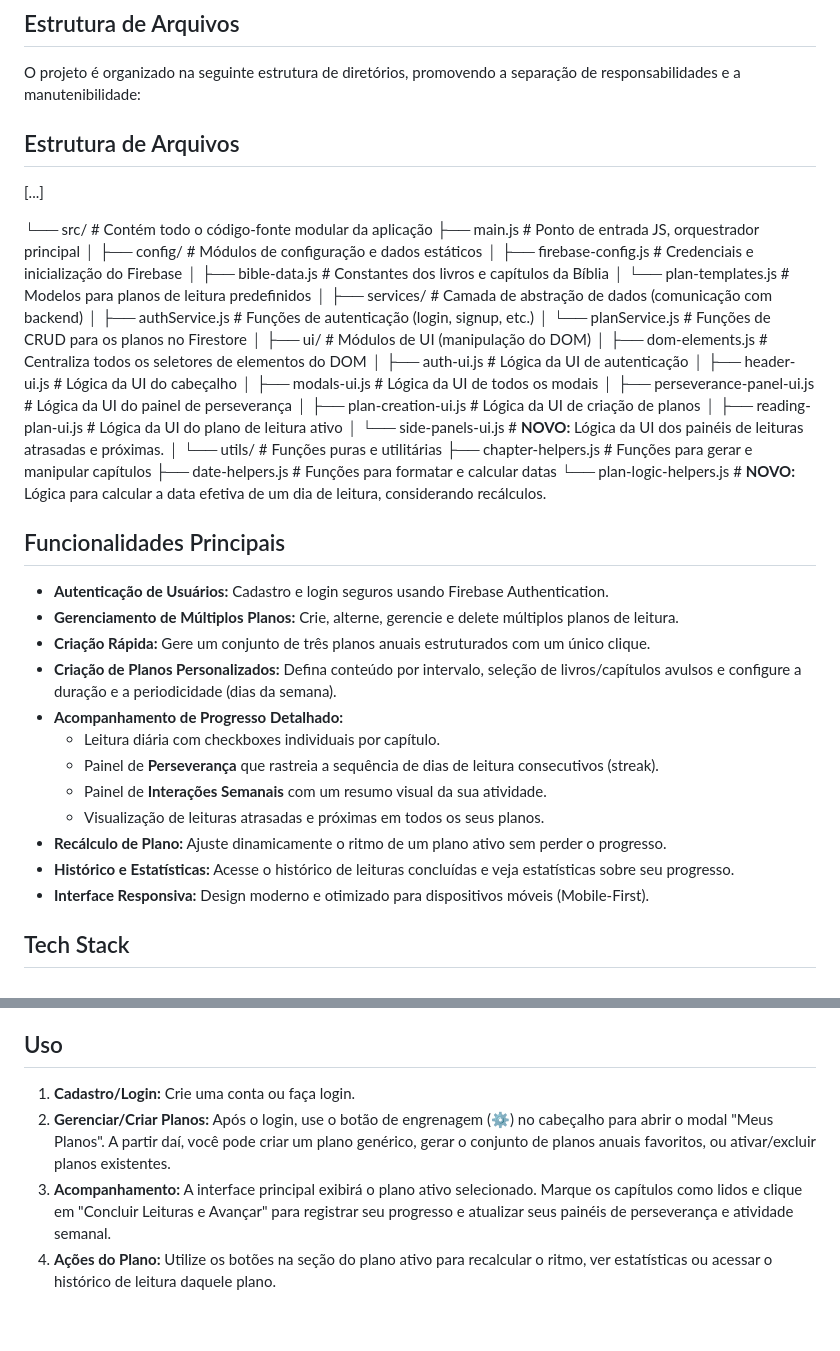
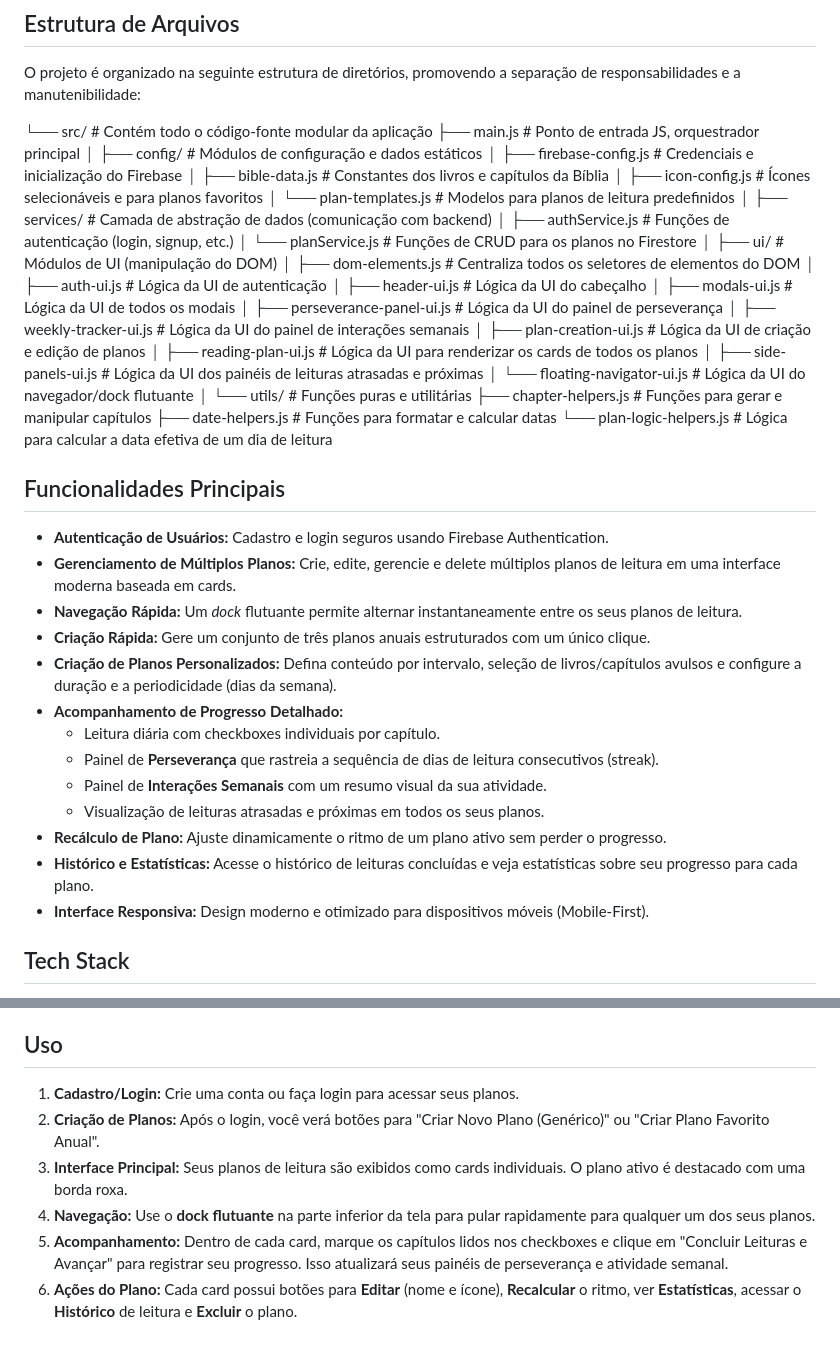
Before and after one commit to Fernnog/Plano-leitura-Biblia, a Markdown page: README.md, 2 parts joined by grey strips. Rendered like a GitHub page.

```diff
--- a/README.md
+++ b/README.md
@@ -12,16 +12,13 @@ O projeto foi arquitetado com uma **estrutura de módulos JavaScript (ESM)**, fo
 
 O projeto é organizado na seguinte estrutura de diretórios, promovendo a separação de responsabilidades e a manutenibilidade:
 
-## Estrutura de Arquivos
-
-[...]
-
 └── src/ # Contém todo o código-fonte modular da aplicação
     ├── main.js # Ponto de entrada JS, orquestrador principal
     │
     ├── config/ # Módulos de configuração e dados estáticos
     │   ├── firebase-config.js # Credenciais e inicialização do Firebase
     │   ├── bible-data.js # Constantes dos livros e capítulos da Bíblia
+    │   ├── icon-config.js # Ícones selecionáveis e para planos favoritos
     │   └── plan-templates.js # Modelos para planos de leitura predefinidos
     │
     ├── services/ # Camada de abstração de dados (comunicação com backend)
@@ -34,20 +31,22 @@ O projeto é organizado na seguinte estrutura de diretórios, promovendo a separ
     │   ├── header-ui.js # Lógica da UI do cabeçalho
     │   ├── modals-ui.js # Lógica da UI de todos os modais
     │   ├── perseverance-panel-ui.js # Lógica da UI do painel de perseverança
-    │   ├── plan-creation-ui.js # Lógica da UI de criação de planos
-    │   ├── reading-plan-ui.js # Lógica da UI do plano de leitura ativo
-    │   └── side-panels-ui.js # **NOVO:** Lógica da UI dos painéis de leituras atrasadas e próximas.
+    │   ├── weekly-tracker-ui.js # Lógica da UI do painel de interações semanais
+    │   ├── plan-creation-ui.js # Lógica da UI de criação e edição de planos
+    │   ├── reading-plan-ui.js # Lógica da UI para renderizar os cards de todos os planos
+    │   ├── side-panels-ui.js # Lógica da UI dos painéis de leituras atrasadas e próximas
+    │   └── floating-navigator-ui.js # Lógica da UI do navegador/dock flutuante
     │
     └── utils/ # Funções puras e utilitárias
         ├── chapter-helpers.js # Funções para gerar e manipular capítulos
         ├── date-helpers.js # Funções para formatar e calcular datas
-        └── plan-logic-helpers.js # **NOVO:** Lógica para calcular a data efetiva de um dia de leitura, considerando recálculos.
-
+        └── plan-logic-helpers.js # Lógica para calcular a data efetiva de um dia de leitura
 
 ## Funcionalidades Principais
 
 *   **Autenticação de Usuários:** Cadastro e login seguros usando Firebase Authentication.
-*   **Gerenciamento de Múltiplos Planos:** Crie, alterne, gerencie e delete múltiplos planos de leitura.
+*   **Gerenciamento de Múltiplos Planos:** Crie, edite, gerencie e delete múltiplos planos de leitura em uma interface moderna baseada em cards.
+*   **Navegação Rápida:** Um *dock* flutuante permite alternar instantaneamente entre os seus planos de leitura.
 *   **Criação Rápida:** Gere um conjunto de três planos anuais estruturados com um único clique.
 *   **Criação de Planos Personalizados:** Defina conteúdo por intervalo, seleção de livros/capítulos avulsos e configure a duração e a periodicidade (dias da semana).
 *   **Acompanhamento de Progresso Detalhado:**
@@ -56,7 +55,7 @@ O projeto é organizado na seguinte estrutura de diretórios, promovendo a separ
     *   Painel de **Interações Semanais** com um resumo visual da sua atividade.
     *   Visualização de leituras atrasadas e próximas em todos os seus planos.
 *   **Recálculo de Plano:** Ajuste dinamicamente o ritmo de um plano ativo sem perder o progresso.
-*   **Histórico e Estatísticas:** Acesse o histórico de leituras concluídas e veja estatísticas sobre seu progresso.
+*   **Histórico e Estatísticas:** Acesse o histórico de leituras concluídas e veja estatísticas sobre seu progresso para cada plano.
 *   **Interface Responsiva:** Design moderno e otimizado para dispositivos móveis (Mobile-First).
 
 ## Tech Stack
@@ -106,7 +105,9 @@ Para executar este projeto localmente, você precisará configurar seu próprio
 
 ## Uso
 
-1.  **Cadastro/Login:** Crie uma conta ou faça login.
-2.  **Gerenciar/Criar Planos:** Após o login, use o botão de engrenagem (⚙️) no cabeçalho para abrir o modal "Meus Planos". A partir daí, você pode criar um plano genérico, gerar o conjunto de planos anuais favoritos, ou ativar/excluir planos existentes.
-3.  **Acompanhamento:** A interface principal exibirá o plano ativo selecionado. Marque os capítulos como lidos e clique em "Concluir Leituras e Avançar" para registrar seu progresso e atualizar seus painéis de perseverança e atividade semanal.
-4.  **Ações do Plano:** Utilize os botões na seção do plano ativo para recalcular o ritmo, ver estatísticas ou acessar o histórico de leitura daquele plano.
+1.  **Cadastro/Login:** Crie uma conta ou faça login para acessar seus planos.
+2.  **Criação de Planos:** Após o login, você verá botões para "Criar Novo Plano (Genérico)" ou "Criar Plano Favorito Anual".
+3.  **Interface Principal:** Seus planos de leitura são exibidos como cards individuais. O plano ativo é destacado com uma borda roxa.
+4.  **Navegação:** Use o **dock flutuante** na parte inferior da tela para pular rapidamente para qualquer um dos seus planos.
+5.  **Acompanhamento:** Dentro de cada card, marque os capítulos lidos nos checkboxes e clique em "Concluir Leituras e Avançar" para registrar seu progresso. Isso atualizará seus painéis de perseverança e atividade semanal.
+6.  **Ações do Plano:** Cada card possui botões para **Editar** (nome e ícone), **Recalcular** o ritmo, ver **Estatísticas**, acessar o **Histórico** de leitura e **Excluir** o plano.
```
